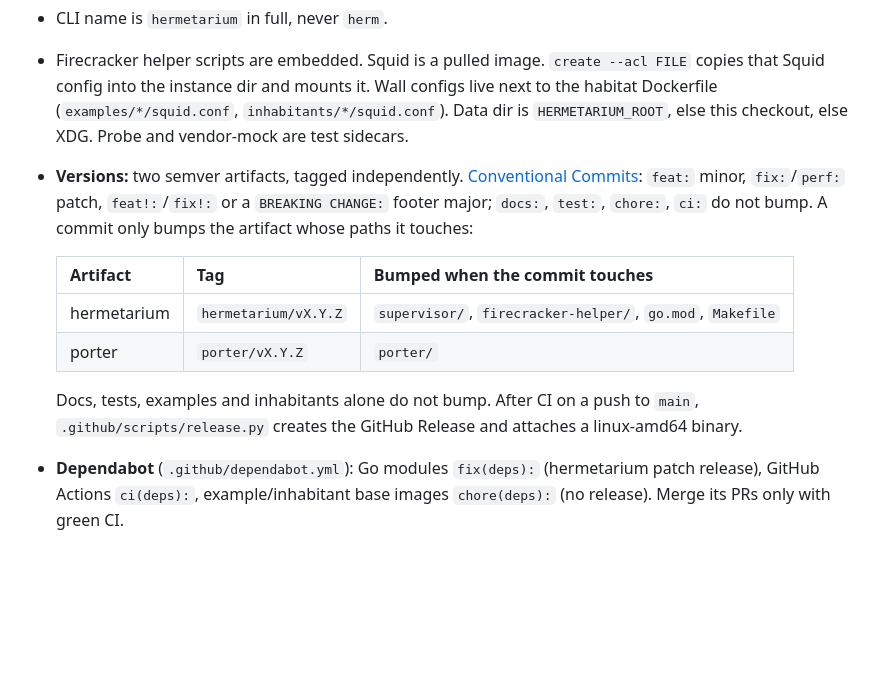
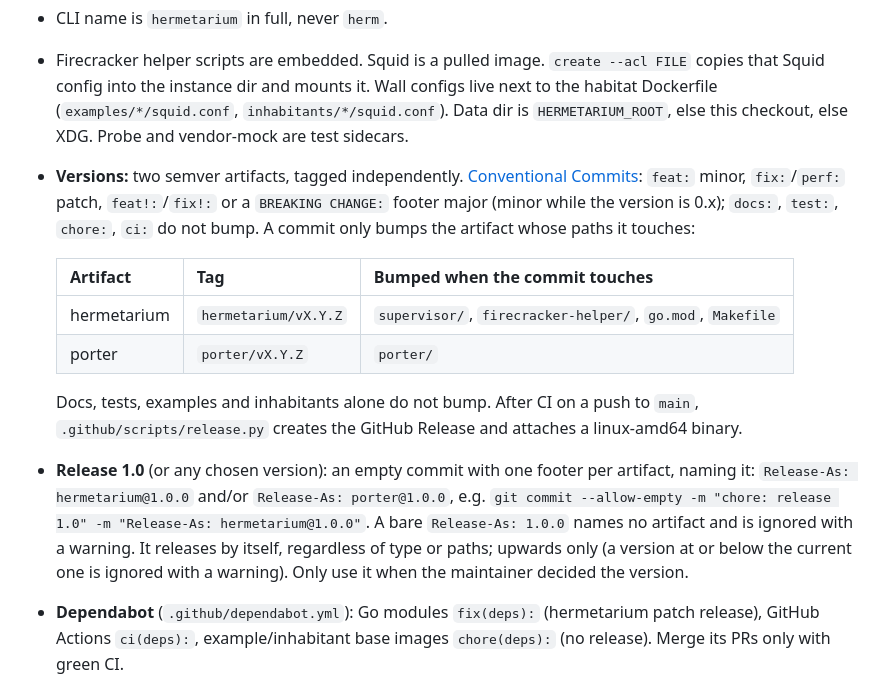
Before and after one commit to pihme/hermetarium, a Markdown page: AGENTS.md, the part around the change. Drawn GitHub-style; blank space fills up the shorter version.

Commit message:
docs: agents guide explains Release-As for a 1.0 release

```diff
--- a/AGENTS.md
+++ b/AGENTS.md
@@ -17,7 +17,7 @@ Not a per-command sandbox. Do not implement this as DeepSeek-style `ctx.sandbox`
 - **Logged path is Squid**, spawned as a sibling (GPLv2 stays in Squid; do not link it). Policy is a **per-habitat ACL file**. Parked: `external_acl_type`, Envoy/xDS, OPA, replacing Squid.
 - CLI name is `hermetarium` in full, never `herm`.
 - Firecracker helper scripts are embedded. Squid is a pulled image. `create --acl FILE` copies that Squid config into the instance dir and mounts it. Wall configs live next to the habitat Dockerfile (`examples/*/squid.conf`, `inhabitants/*/squid.conf`). Data dir is `HERMETARIUM_ROOT`, else this checkout, else XDG. Probe and vendor-mock are test sidecars.
-- **Versions:** two semver artifacts, tagged independently. [Conventional Commits](https://www.conventionalcommits.org/): `feat:` minor, `fix:`/`perf:` patch, `feat!:`/`fix!:` or a `BREAKING CHANGE:` footer major; `docs:`, `test:`, `chore:`, `ci:` do not bump. A commit only bumps the artifact whose paths it touches:
+- **Versions:** two semver artifacts, tagged independently. [Conventional Commits](https://www.conventionalcommits.org/): `feat:` minor, `fix:`/`perf:` patch, `feat!:`/`fix!:` or a `BREAKING CHANGE:` footer major (minor while the version is 0.x); `docs:`, `test:`, `chore:`, `ci:` do not bump. A commit only bumps the artifact whose paths it touches:
 
   | Artifact | Tag | Bumped when the commit touches |
   | --- | --- | --- |
@@ -25,6 +25,7 @@ Not a per-command sandbox. Do not implement this as DeepSeek-style `ctx.sandbox`
   | porter | `porter/vX.Y.Z` | `porter/` |
 
   Docs, tests, examples and inhabitants alone do not bump. After CI on a push to `main`, `.github/scripts/release.py` creates the GitHub Release and attaches a linux-amd64 binary.
+- **Release 1.0** (or any chosen version): an empty commit with one footer per artifact, naming it: `Release-As: hermetarium@1.0.0` and/or `Release-As: porter@1.0.0`, e.g. `git commit --allow-empty -m "chore: release 1.0" -m "Release-As: hermetarium@1.0.0"`. A bare `Release-As: 1.0.0` names no artifact and is ignored with a warning. It releases by itself, regardless of type or paths; upwards only (a version at or below the current one is ignored with a warning). Only use it when the maintainer decided the version.
 - **Dependabot** (`.github/dependabot.yml`): Go modules `fix(deps):` (hermetarium patch release), GitHub Actions `ci(deps):`, example/inhabitant base images `chore(deps):` (no release). Merge its PRs only with green CI.
 - **Changes on main:** keep them small; `make test` should pass on linux-amd64 with Docker and KVM.
 - Outside pull requests are not accepted (see `CONTRIBUTING.md`); issues are.
```
